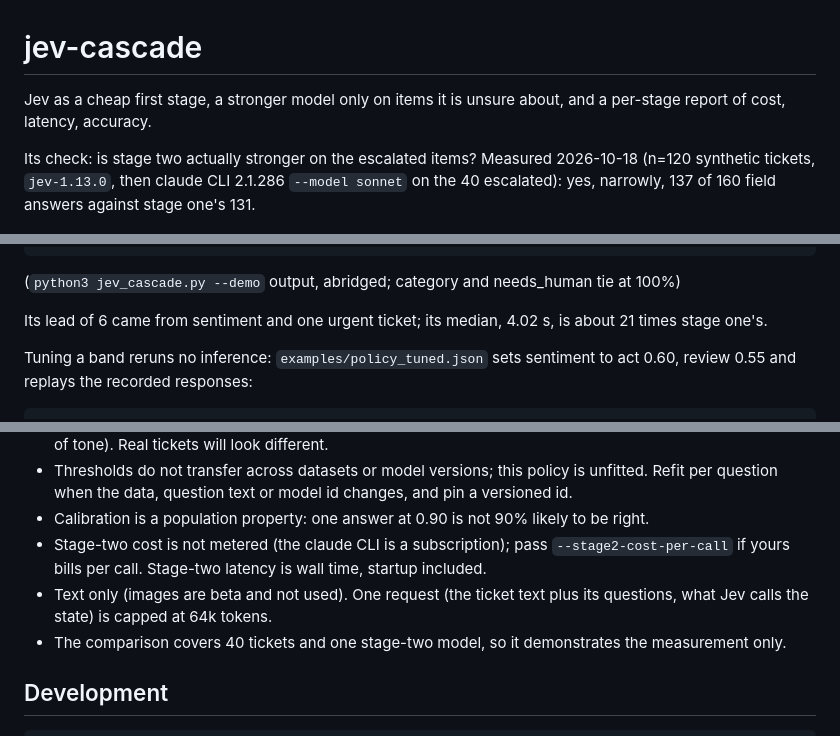
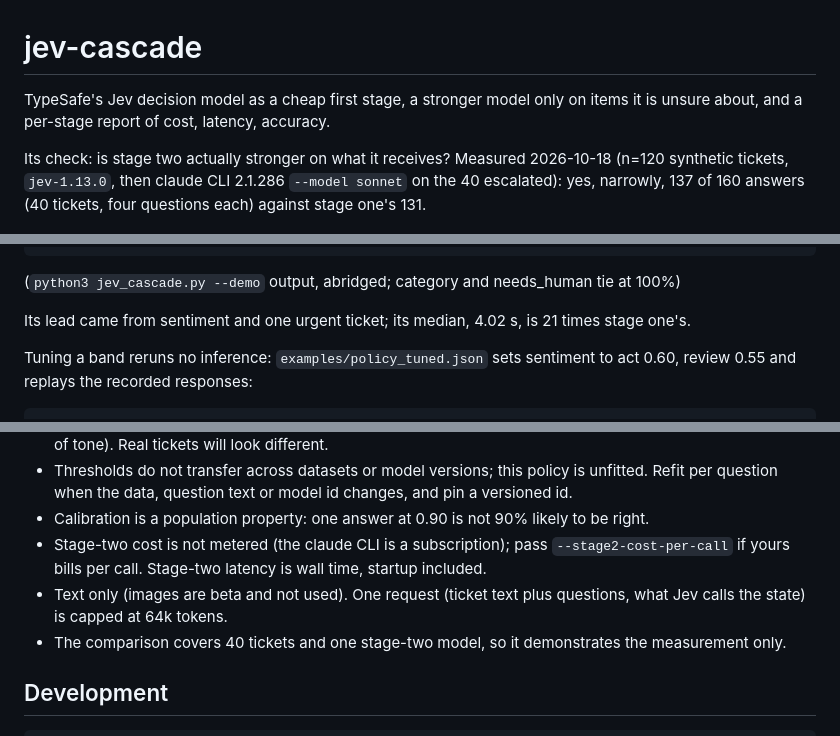
Before and after one commit to CapCurious/jev-cascade, a Markdown page: README.md, 3 parts joined by grey strips. Drawn GitHub-style.

Commit message:
README: define Jev and the answer count in the first screen

````diff
--- a/README.md
+++ b/README.md
@@ -1,7 +1,7 @@
 # jev-cascade
-Jev as a cheap first stage, a stronger model only on items it is unsure about, and a per-stage report of cost, latency, accuracy.
+TypeSafe's Jev decision model as a cheap first stage, a stronger model only on items it is unsure about, and a per-stage report of cost, latency, accuracy.
 
-Its check: is stage two actually stronger on the escalated items? Measured 2026-10-18 (n=120 synthetic tickets, `jev-1.13.0`, then claude CLI 2.1.286 `--model sonnet` on the 40 escalated): yes, narrowly, 137 of 160 field answers against stage one's 131.
+Its check: is stage two actually stronger on what it receives? Measured 2026-10-18 (n=120 synthetic tickets, `jev-1.13.0`, then claude CLI 2.1.286 `--model sonnet` on the 40 escalated): yes, narrowly, 137 of 160 answers (40 tickets, four questions each) against stage one's 131.
 
 ![jev-cascade demo: run, then report](docs/demo.gif)
 ## Quickstart
@@ -51,7 +51,7 @@ escalated items, all fields pooled: stage one 131/160 (81.9%), stage two 137/160
 ```
 (`python3 jev_cascade.py --demo` output, abridged; category and needs_human tie at 100%)
 
-Its lead of 6 came from sentiment and one urgent ticket; its median, 4.02 s, is about 21 times stage one's.
+Its lead came from sentiment and one urgent ticket; its median, 4.02 s, is 21 times stage one's.
 
 Tuning a band reruns no inference: `examples/policy_tuned.json` sets sentiment to act 0.60, review 0.55 and replays the recorded responses:
 
@@ -70,7 +70,7 @@ Escalated 46 (38.3%, tuned) against 68 (56.7%, unfitted default); end to end 422
 - Thresholds do not transfer across datasets or model versions; this policy is unfitted. Refit per question when the data, question text or model id changes, and pin a versioned id.
 - Calibration is a population property: one answer at 0.90 is not 90% likely to be right.
 - Stage-two cost is not metered (the claude CLI is a subscription); pass `--stage2-cost-per-call` if yours bills per call. Stage-two latency is wall time, startup included.
-- Text only (images are beta and not used). One request (the ticket text plus its questions, what Jev calls the state) is capped at 64k tokens.
+- Text only (images are beta and not used). One request (ticket text plus questions, what Jev calls the state) is capped at 64k tokens.
 - The comparison covers 40 tickets and one stage-two model, so it demonstrates the measurement only.
 
 ## Development
````
